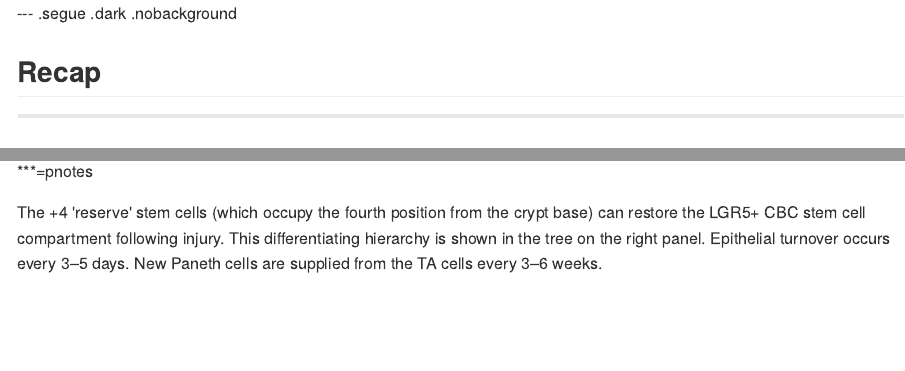
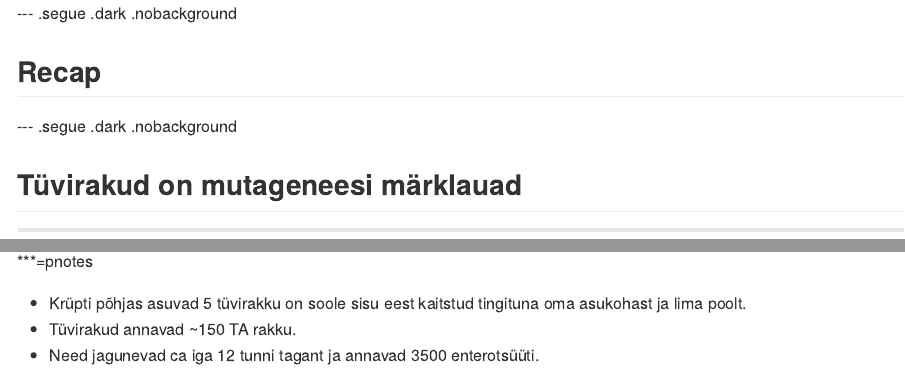
Before and after one commit to Onkobioloogia/Genoomiterviklikkus, an R Markdown document (index.Rmd): the page in a window 1100 px wide, from its top, and a second part further down, joined at a grey line. The pictures show the output file index.md that the author committed with the source, drawn offline in the style of GitHub.

Commit message:
publishing deck

```diff
--- a/index.Rmd
+++ b/index.Rmd
@@ -70,6 +70,10 @@ background-color: #CBE7A5; /* ; ; */
 ## Recap
 
 
+--- .segue .dark .nobackground
+
+## Tüvirakud on mutageneesi märklauad
+
 ---
 
 ## Epiteelirakkude regeneratsioon sooleepiteelis
@@ -78,4 +82,6 @@ background-color: #CBE7A5; /* ; ; */
 
 ***=pnotes
 
-The +4 'reserve' stem cells (which occupy the fourth position from the crypt base) can restore the LGR5+ CBC stem cell compartment following injury. This differentiating hierarchy is shown in the tree on the right panel. Epithelial turnover occurs every 3–5 days. New Paneth cells are supplied from the TA cells every 3–6 weeks.
+- Krüpti põhjas asuvad 5 tüvirakku on soole sisu eest kaitstud tingituna oma asukohast ja lima poolt.
+- Tüvirakud annavad ~150 TA rakku.
+- Need jagunevad ca iga 12 tunni tagant ja annavad 3500 enterotsüüti.
```
Also changed, not shown: setup.R (+1 -0 lines), index.html, index.md.
